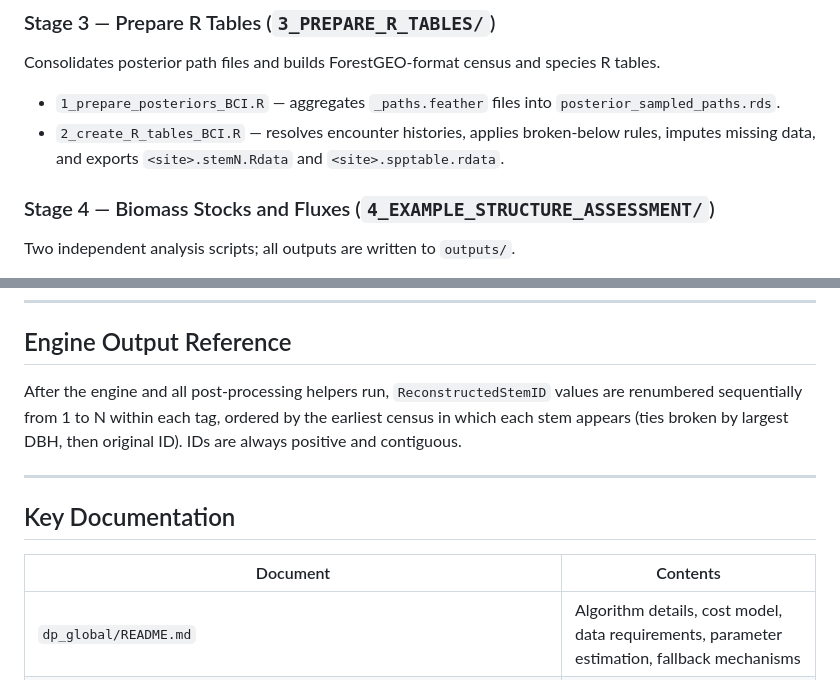
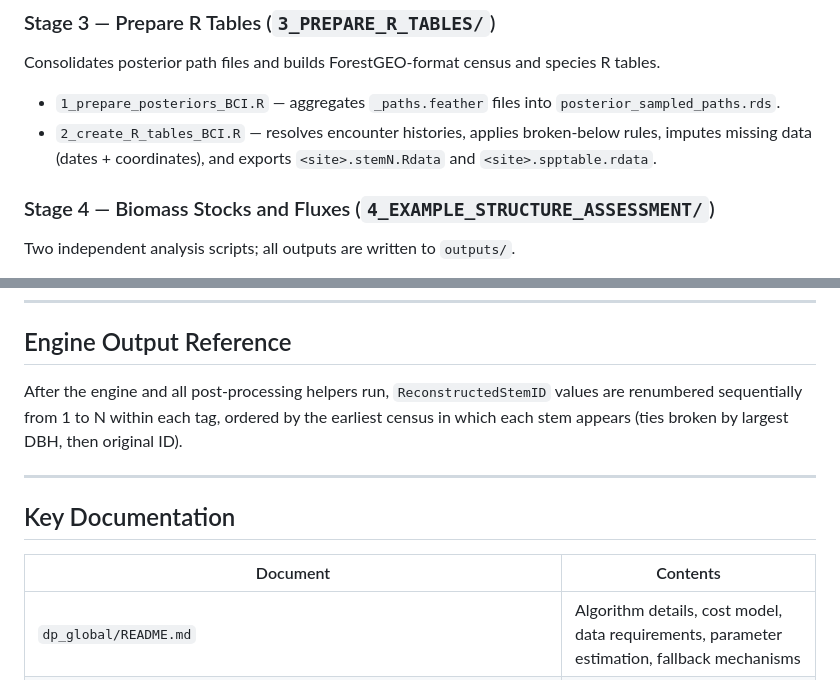
Before and after one commit to jamedina09/BCI50ha_StemReconstruction_Rtables, a Markdown page: README.md, 2 parts joined by grey strips. Rendered like a GitHub page.

```diff
--- a/README.md
+++ b/README.md
@@ -151,7 +151,7 @@ See `BCI_stem_reconstruction/2_STEM_IDENTIFICATION/run_chunk_bci.md` for run and
 Consolidates posterior path files and builds ForestGEO-format census and species R tables.
 
 - `1_prepare_posteriors_BCI.R` — aggregates `_paths.feather` files into `posterior_sampled_paths.rds`.
-- `2_create_R_tables_BCI.R` — resolves encounter histories, applies broken-below rules, imputes missing data, and exports `<site>.stemN.Rdata` and `<site>.spptable.rdata`.
+- `2_create_R_tables_BCI.R` — resolves encounter histories, applies broken-below rules, imputes missing data (dates + coordinates), and exports `<site>.stemN.Rdata` and `<site>.spptable.rdata`.
 
 ### Stage 4 — Biomass Stocks and Fluxes (`4_EXAMPLE_STRUCTURE_ASSESSMENT/`)
 
@@ -165,14 +165,14 @@ Two independent analysis scripts; all outputs are written to `outputs/`.
 
 ## Engine Output Reference
 
-After the engine and all post-processing helpers run, `ReconstructedStemID` values are renumbered sequentially from 1 to N within each tag, ordered by the earliest census in which each stem appears (ties broken by largest DBH, then original ID). IDs are always positive and contiguous.
+After the engine and all post-processing helpers run, `ReconstructedStemID` values are renumbered sequentially from 1 to N within each tag, ordered by the earliest census in which each stem appears (ties broken by largest DBH, then original ID).
 
 ---
 
 ## Key Documentation
 
 | Document | Contents |
-|----------|----------|
+| ---------- | ---------- |
 | `dp_global/README.md` | Algorithm details, cost model, data requirements, parameter estimation, fallback mechanisms |
 | `dp_global/scripts/README.md` | CLI flags, chunking, resume, example invocations, basal area uncertainty, batch runner |
 | `dp_global/src/README.md` | C++ acceleration API and validation |
```
Also changed, not shown: other parts of README.md (+7 -7 lines).
